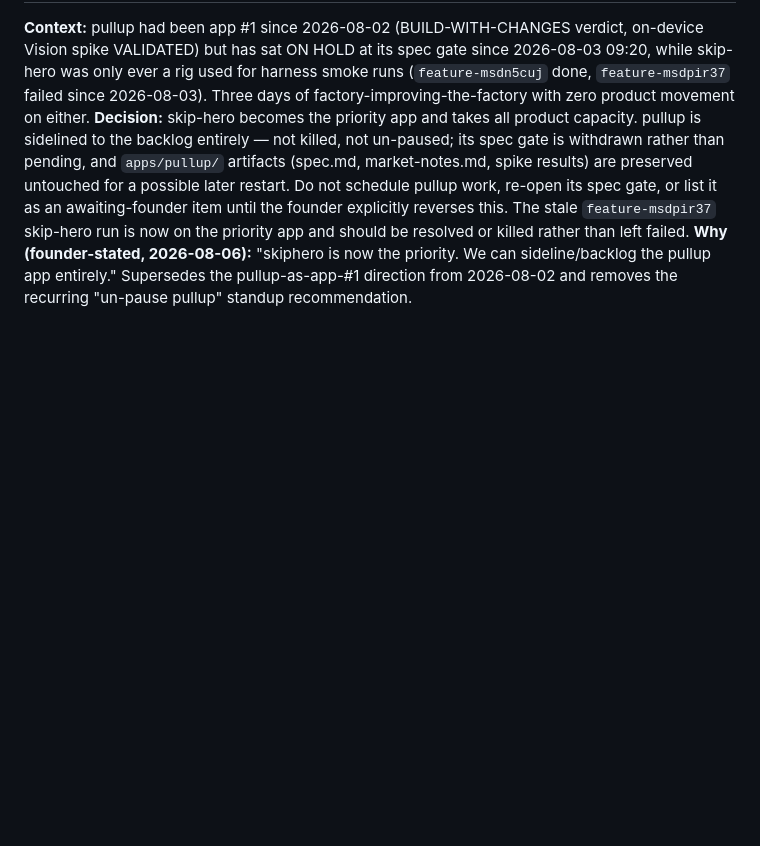
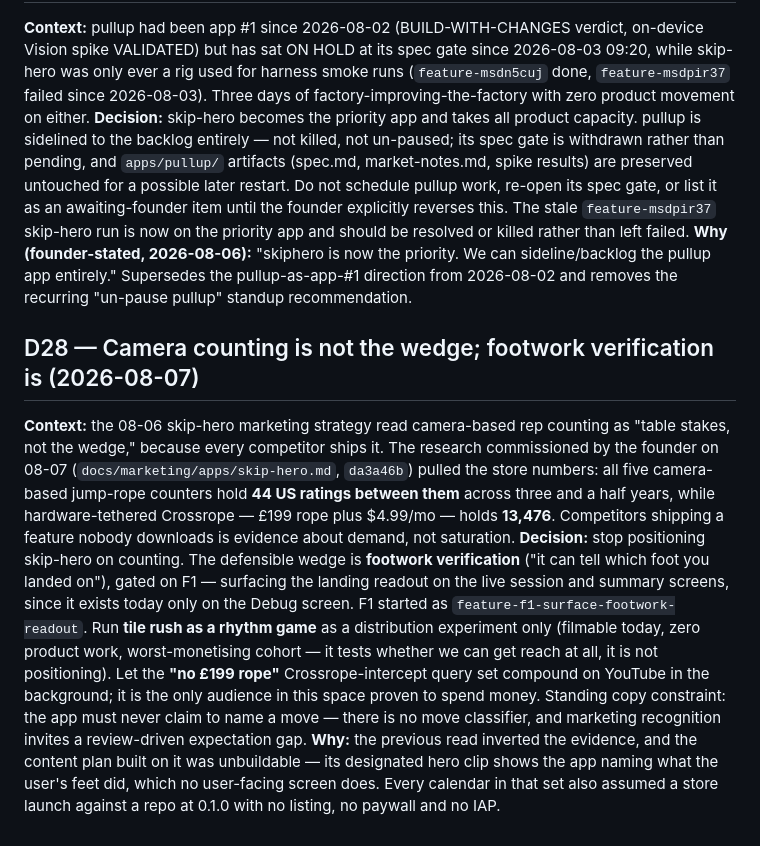
Before and after one commit to salaseviciusm/app-factory, a Markdown page: docs/process/decision-log.md, the part around the change. Rendered like a GitHub page; blank space fills up the shorter version.

Commit message:
decision log: D28 — footwork verification is the wedge, not camera counting
Co-Authored-By: Claude Opus 5 <noreply@anthropic.com>

```diff
--- a/docs/process/decision-log.md
+++ b/docs/process/decision-log.md
@@ -460,3 +460,28 @@ resolved or killed rather than left failed.
 sideline/backlog the pullup app entirely." Supersedes the pullup-as-app-#1
 direction from 2026-08-02 and removes the recurring "un-pause pullup" standup
 recommendation.
+
+## D28 — Camera counting is not the wedge; footwork verification is (2026-08-07)
+
+**Context:** the 08-06 skip-hero marketing strategy read camera-based rep counting
+as "table stakes, not the wedge," because every competitor ships it. The research
+commissioned by the founder on 08-07 (`docs/marketing/apps/skip-hero.md`, `da3a46b`)
+pulled the store numbers: all five camera-based jump-rope counters hold **44 US
+ratings between them** across three and a half years, while hardware-tethered
+Crossrope — £199 rope plus $4.99/mo — holds **13,476**. Competitors shipping a
+feature nobody downloads is evidence about demand, not saturation.
+**Decision:** stop positioning skip-hero on counting. The defensible wedge is
+**footwork verification** ("it can tell which foot you landed on"), gated on F1 —
+surfacing the landing readout on the live session and summary screens, since it
+exists today only on the Debug screen. F1 started as
+`feature-f1-surface-footwork-readout`. Run **tile rush as a rhythm game** as a
+distribution experiment only (filmable today, zero product work, worst-monetising
+cohort — it tests whether we can get reach at all, it is not positioning). Let the
+**"no £199 rope"** Crossrope-intercept query set compound on YouTube in the
+background; it is the only audience in this space proven to spend money.
+Standing copy constraint: the app must never claim to name a move — there is no
+move classifier, and marketing recognition invites a review-driven expectation gap.
+**Why:** the previous read inverted the evidence, and the content plan built on it
+was unbuildable — its designated hero clip shows the app naming what the user's feet
+did, which no user-facing screen does. Every calendar in that set also assumed a
+store launch against a repo at 0.1.0 with no listing, no paywall and no IAP.
```
